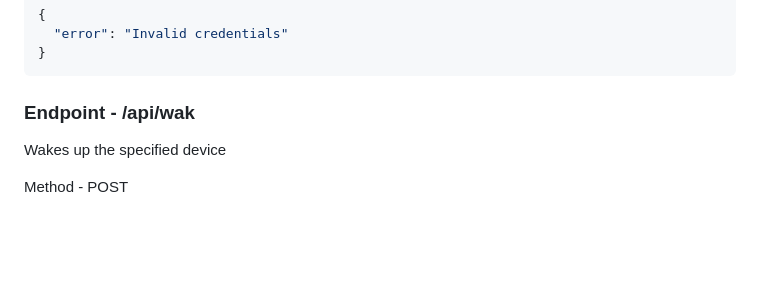
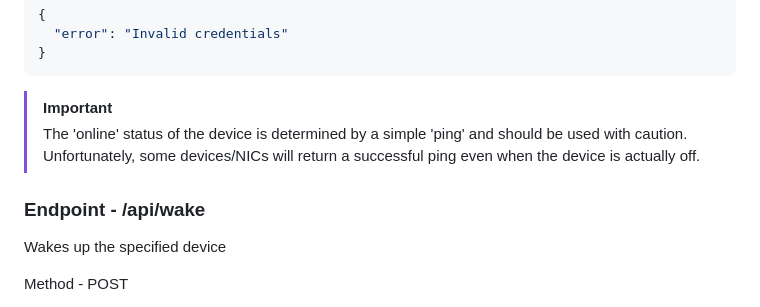
Before and after one commit to RedEchidnaUK/ESP32-WoL-Relay, a Markdown page: README.md, the part around one of its changes. Rendered like a GitHub page; blank space fills up the shorter version.

````diff
--- a/README.md
+++ b/README.md
@@ -167,7 +170,10 @@ Invalid credentials
 }
 ```
 
-### Endpoint - /api/wak
+> [!IMPORTANT]
+> The 'online' status of the device is determined by a simple 'ping' and should be used with caution. Unfortunately, some devices/NICs will return a successful ping even when the device is actually off.
+
+### Endpoint - /api/wake
 Wakes up the specified device
 
 Method - POST
````
Also changed, not shown: other parts of README.md (+31 -25 lines).
